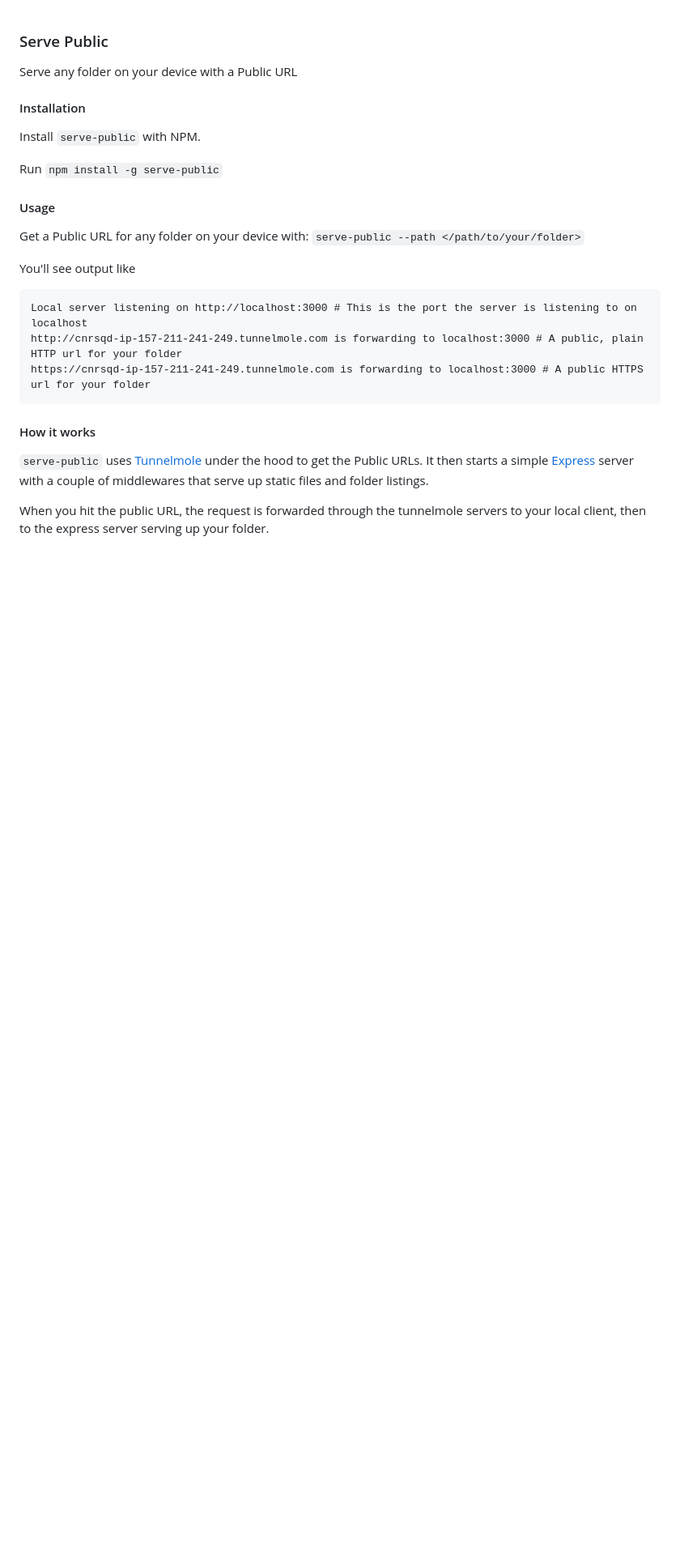
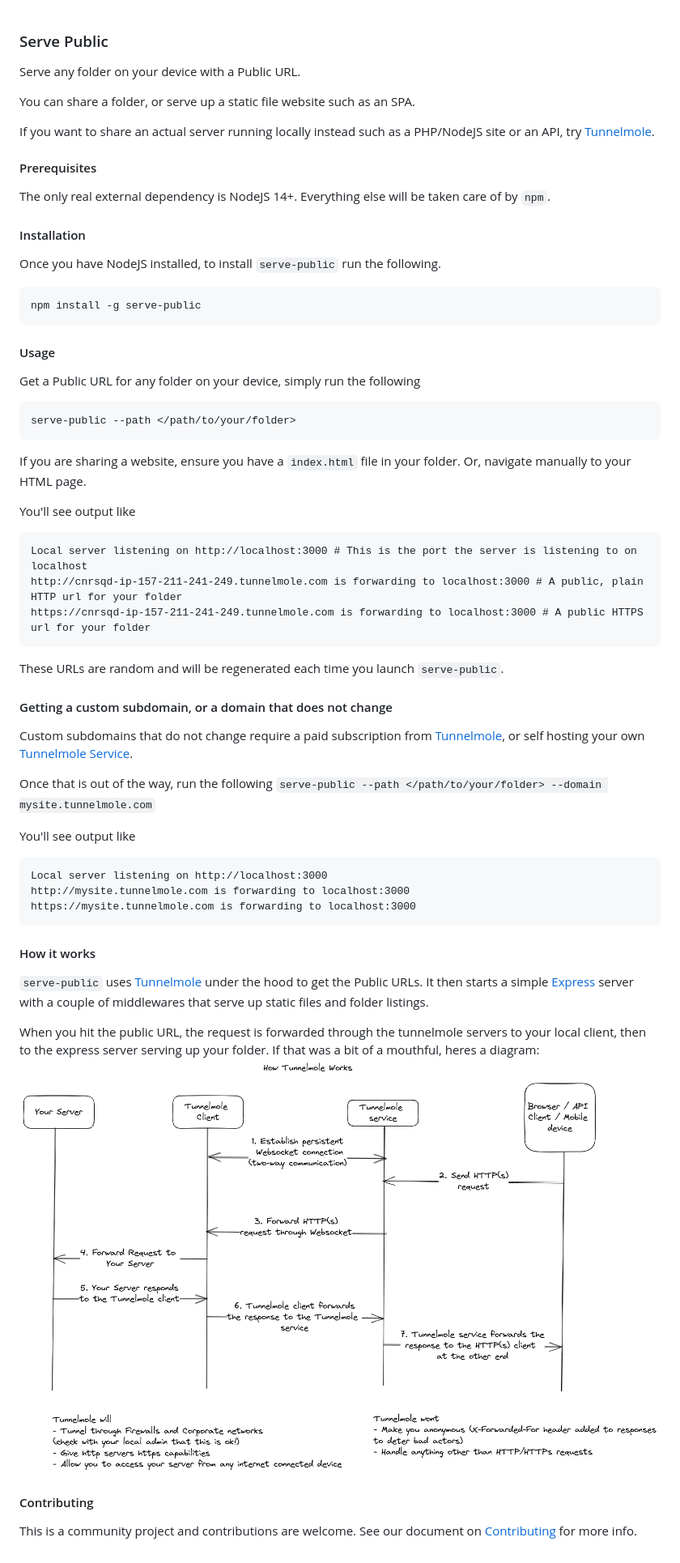
Before and after one commit to robbie-cahill/serve-public, a Markdown page: README.md, the part around the change. Shown: that part at 81% size. Rendered like a GitHub page; pictures changed too: docs/img/how-tunnelmole-works.png (added); blank space fills up the shorter version.

Commit message:
Add some docs

````diff
--- a/README.md
+++ b/README.md
@@ -1,14 +1,27 @@
 ### Serve Public
-Serve any folder on your device with a Public URL
+Serve any folder on your device with a Public URL.
+
+You can share a folder, or serve up a static file website such as an SPA.
+
+If you want to share an actual server running locally instead such as a PHP/NodeJS site or an API, try [Tunnelmole](https://github.com/robbie-cahill/tunnelmole-client).
+
+
+#### Prerequisites
+The only real external dependency is NodeJS 14+. Everything else will be taken care of by `npm`.
 
 #### Installation
-Install `serve-public` with NPM.
-
-Run `npm install -g serve-public`
+Once you have NodeJS installed, to install `serve-public` run the following.
+```
+npm install -g serve-public
+```
 
 #### Usage
-Get a Public URL for any folder on your device with:
-`serve-public --path </path/to/your/folder>`
+Get a Public URL for any folder on your device, simply run the following
+```
+serve-public --path </path/to/your/folder>
+```
+
+If you are sharing a website, ensure you have a `index.html` file in your folder. Or, navigate manually to your HTML page.
 
 You'll see output like
 ```
@@ -17,7 +30,28 @@ http://cnrsqd-ip-157-211-241-249.tunnelmole.com is forwarding to localhost:3000
 https://cnrsqd-ip-157-211-241-249.tunnelmole.com is forwarding to localhost:3000 # A public HTTPS url for your folder
 ```
 
+These URLs are random and will be regenerated each time you launch `serve-public`.
+
+
+#### Getting a custom subdomain, or a domain that does not change
+Custom subdomains that do not change require a paid subscription from [Tunnelmole](https://dashboard.tunnelmole.com?utm_source=servePublicGithub), or self hosting your own [Tunnelmole Service](https://github.com/robbie-cahill/tunnelmole-service/).
+
+Once that is out of the way, run the following
+`serve-public --path </path/to/your/folder> --domain mysite.tunnelmole.com`
+
+You'll see output like
+```
+Local server listening on http://localhost:3000
+http://mysite.tunnelmole.com is forwarding to localhost:3000
+https://mysite.tunnelmole.com is forwarding to localhost:3000
+```
+
 #### How it works
 `serve-public` uses [Tunnelmole](https://github.com/robbie-cahill/tunnelmole-client) under the hood to get the Public URLs. It then starts a simple [Express](https://expressjs.com/) server with a couple of middlewares that serve up static files and folder listings.
 
-When you hit the public URL, the request is forwarded through the tunnelmole servers to your local client, then to the express server serving up your folder.
+When you hit the public URL, the request is forwarded through the tunnelmole servers to your local client, then to the express server serving up your folder. If that was a bit of a mouthful, heres a diagram:
+![How Tunnelmole Works](docs/img/how-tunnelmole-works.png)
+
+
+#### Contributing
+This is a community project and contributions are welcome. See our document on [Contributing](CONTRIBUTING.md) for more info.
````
Also changed, not shown: CONTRIBUTING.md (+7 -7 lines), docs/img/serve-folder.png (added), docs/img/serve-website.png (added), public/how-tunnelmole-works.png (added), public/serve-website.png (added), 3 other files.
